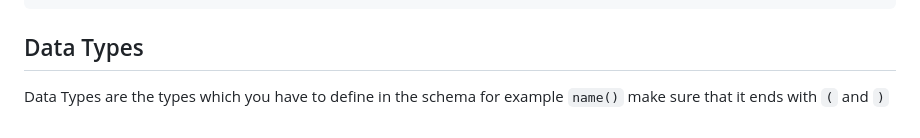
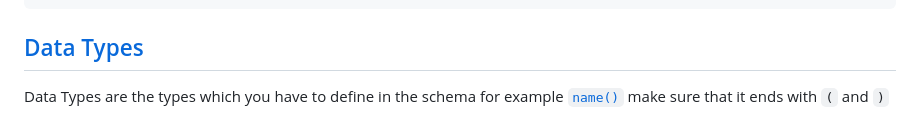
Before and after one commit to Hunter87ff/flapi, a Markdown page: docs/index.md, the part around the change. GitHub-like rendering; folded sections open.

```diff
--- a/docs/index.md
+++ b/docs/index.md
@@ -148,5 +148,5 @@ else:
 </details>
 
 
-## Data Types
-Data Types are the types which you have to define in the schema for example `name()` make sure that it ends with `(` and `)`
+## [Data Types](./types#types)
+Data Types are the types which you have to define in the schema for example [`name()`](types#name) make sure that it ends with `(` and `)`
```
